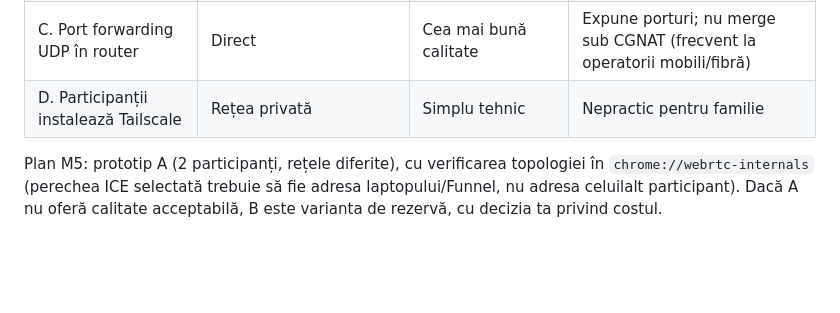
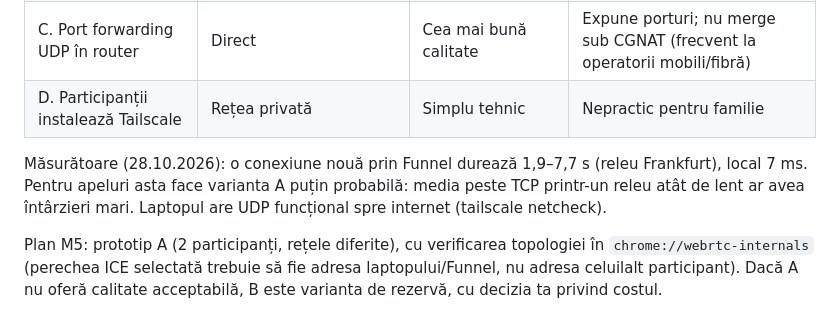
Before and after one commit to Adriancu91/nexus-chat, a Markdown page: docs/CONECTIVITATE.md, the part around the change. Drawn GitHub-style; blank space fills up the shorter version.

```diff
--- a/docs/CONECTIVITATE.md
+++ b/docs/CONECTIVITATE.md
@@ -39,6 +39,10 @@ Un tunel HTTPS nu transportă UDP.
 | C. Port forwarding UDP în router | Direct | Cea mai bună calitate | Expune porturi; nu merge sub CGNAT (frecvent la operatorii mobili/fibră) |
 | D. Participanții instalează Tailscale | Rețea privată | Simplu tehnic | Nepractic pentru familie |
 
+Măsurătoare (28.10.2026): o conexiune nouă prin Funnel durează 1,9–7,7 s (releu Frankfurt), local 7 ms.
+Pentru apeluri asta face varianta A puțin probabilă: media peste TCP printr-un releu atât de lent ar avea
+întârzieri mari. Laptopul are UDP funcțional spre internet (tailscale netcheck).
+
 Plan M5: prototip A (2 participanți, rețele diferite), cu verificarea topologiei în
 `chrome://webrtc-internals` (perechea ICE selectată trebuie să fie adresa laptopului/Funnel, nu
 adresa celuilalt participant). Dacă A nu oferă calitate acceptabilă, B este varianta de rezervă,
```
Also changed, not shown: docs/ROADMAP.md (+9 -2 lines).
